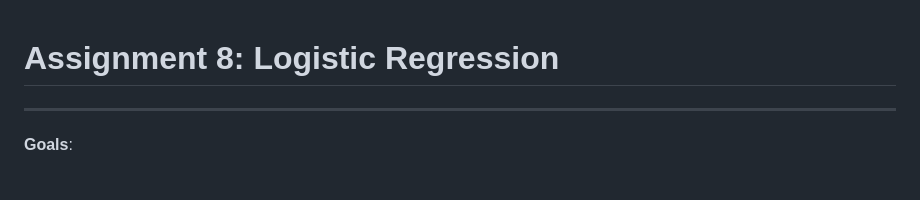
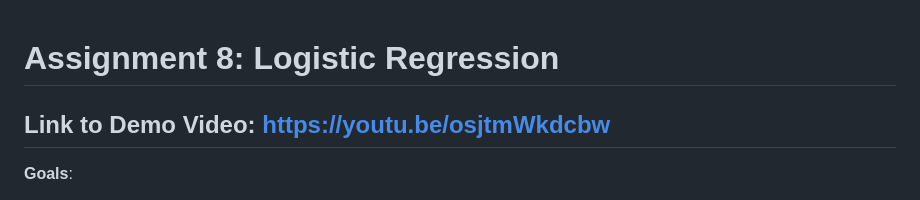
Before and after one commit to KluelessKat/kathyzyx-assignment-8, a Markdown page: README.md, the part around the change. Rendered like a GitHub page.

```diff
--- a/README.md
+++ b/README.md
@@ -1,5 +1,5 @@
 # Assignment 8: Logistic Regression
-
+Link to Demo Video: https://youtu.be/osjtmWkdcbw
 ---
 
 **Goals**:
```
